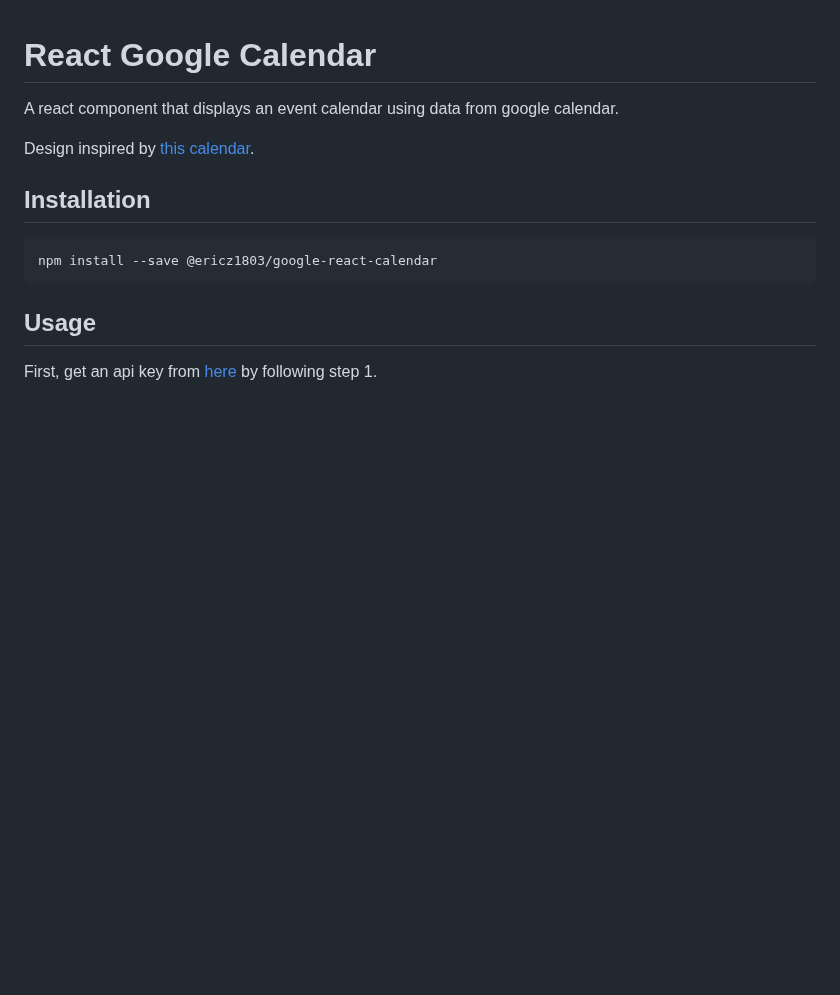
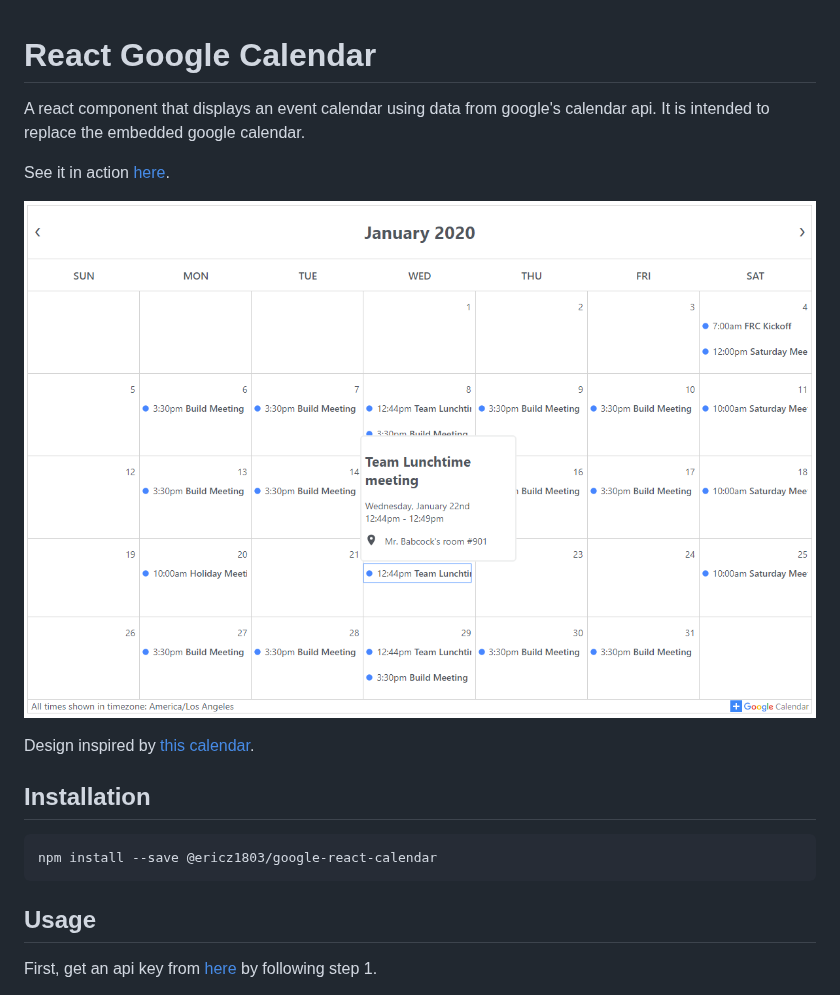
Before and after one commit to ericz1803/react-google-calendar, a Markdown page: README.md, the part around the change. Drawn GitHub-style; pictures changed too: example.png (added); blank space fills up the shorter version.

```diff
--- a/README.md
+++ b/README.md
@@ -1,5 +1,9 @@
 # React Google Calendar
-A react component that displays an event calendar using data from google calendar.
+A react component that displays an event calendar using data from google's calendar api. It is intended to replace the embedded google calendar.
+
+See it in action [here](https://ericz1803.github.io/react-test-calendar/).
+
+![picture of calendar](example.png)
 
 Design inspired by [this calendar](https://codepen.io/knyttneve/pen/QVqyNg).
 
```
